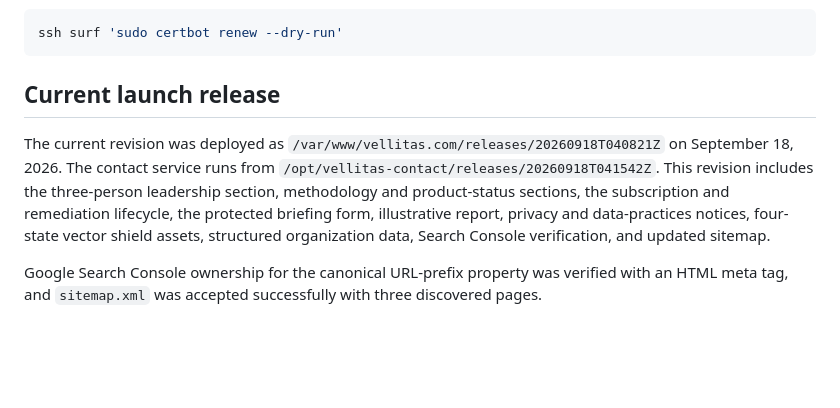
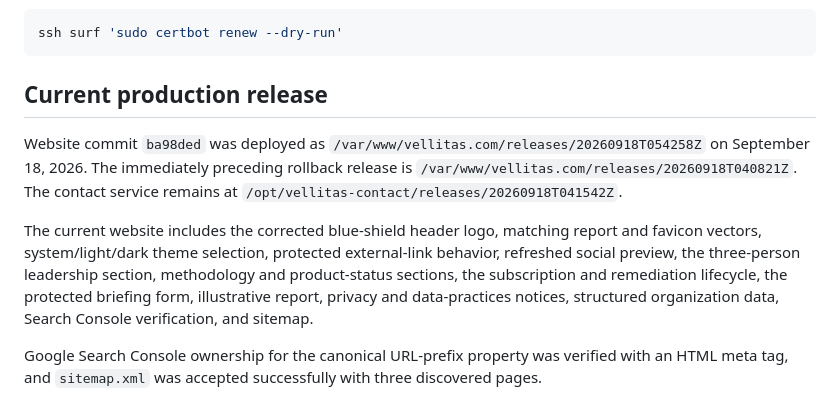
Before and after one commit to vellitas/vellitas-website, a Markdown page: docs/DEPLOYMENT.md, the part around the change. Drawn GitHub-style; blank space fills up the shorter version.

````diff
--- a/docs/DEPLOYMENT.md
+++ b/docs/DEPLOYMENT.md
@@ -95,9 +95,18 @@ Certbot installed the certificate for `vellitas.com` and `www.vellitas.com` and
 ssh surf 'sudo certbot renew --dry-run'
 ```
 
-## Current launch release
+## Current production release
 
-The current revision was deployed as `/var/www/vellitas.com/releases/20260918T040821Z` on September 18, 2026. The contact service runs from `/opt/vellitas-contact/releases/20260918T041542Z`. This revision includes the three-person leadership section, methodology and product-status sections, the subscription and remediation lifecycle, the protected briefing form, illustrative report, privacy and data-practices notices, four-state vector shield assets, structured organization data, Search Console verification, and updated sitemap.
+Website commit `ba98ded` was deployed as `/var/www/vellitas.com/releases/20260918T054258Z`
+on September 18, 2026. The immediately preceding rollback release is
+`/var/www/vellitas.com/releases/20260918T040821Z`. The contact service remains at
+`/opt/vellitas-contact/releases/20260918T041542Z`.
+
+The current website includes the corrected blue-shield header logo, matching report and favicon
+vectors, system/light/dark theme selection, protected external-link behavior, refreshed social
+preview, the three-person leadership section, methodology and product-status sections, the
+subscription and remediation lifecycle, the protected briefing form, illustrative report, privacy
+and data-practices notices, structured organization data, Search Console verification, and sitemap.
 
 Google Search Console ownership for the canonical URL-prefix property was verified with an HTML meta tag, and `sitemap.xml` was accepted successfully with three discovered pages.
 
````
Also changed, not shown: README.md (+1 -1 lines).
